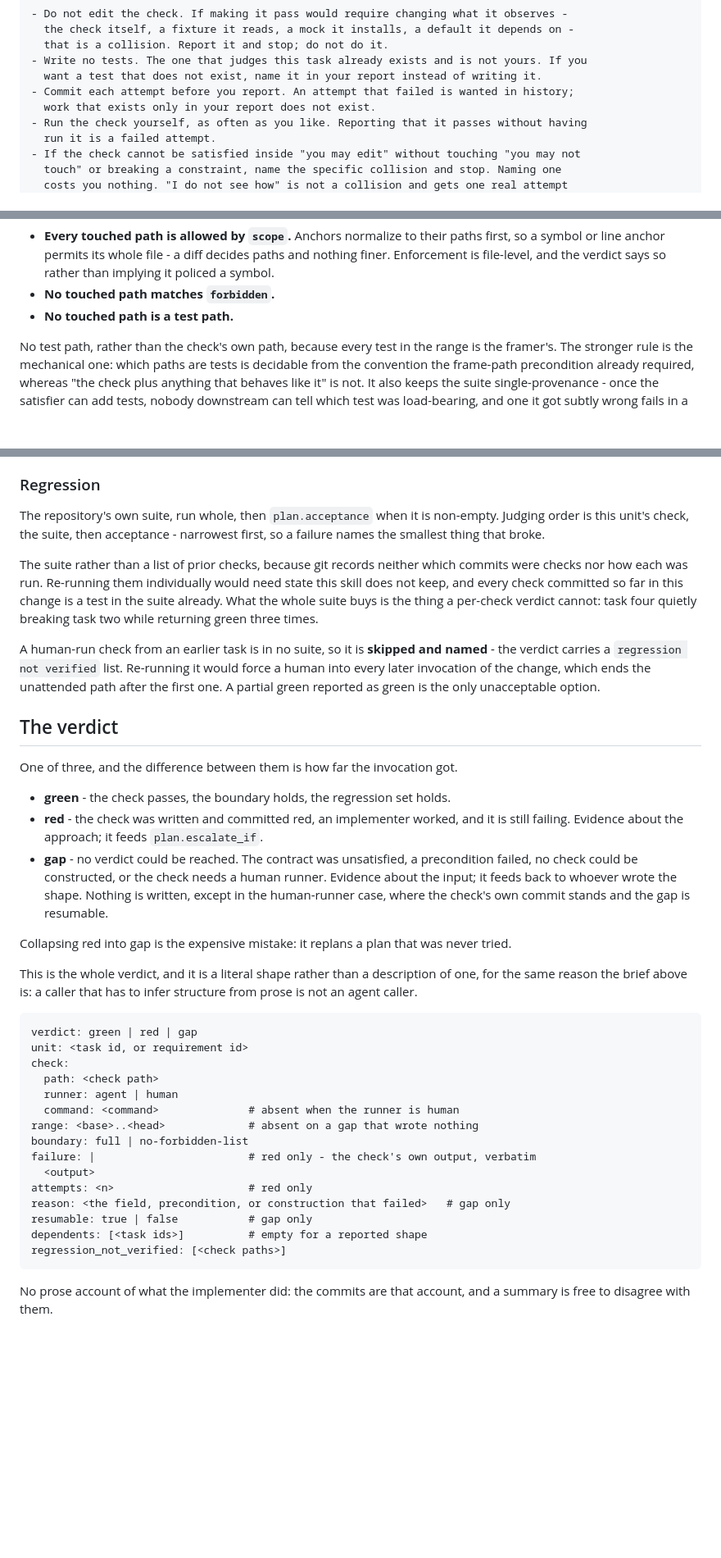
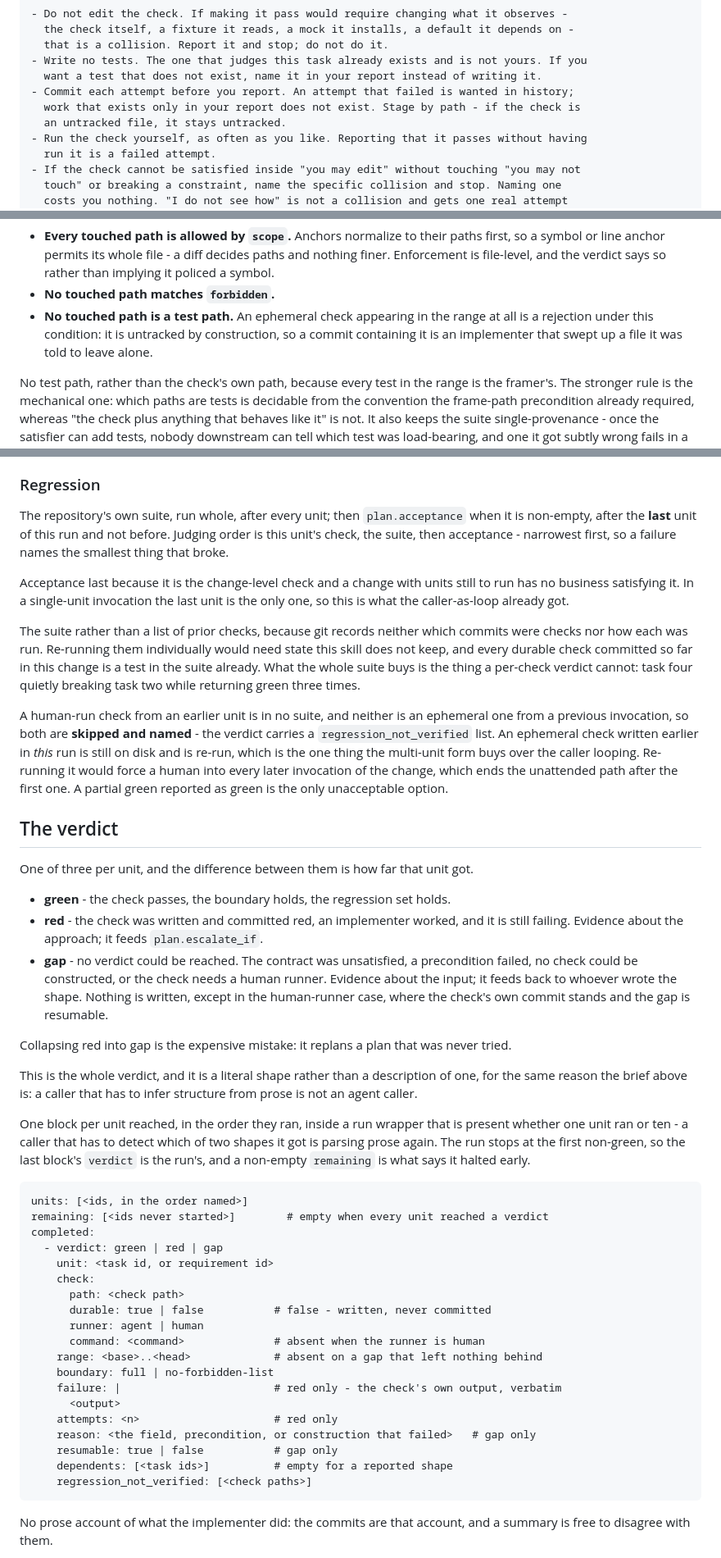
Before and after one commit to magnus-tornvall/agent-tools, a Markdown page: skills/execute/SKILL.md, 3 parts joined by grey strips. Shown at 82% size. Rendered like a GitHub page; blank space fills up the shorter version.

````diff
--- a/skills/execute/SKILL.md
+++ b/skills/execute/SKILL.md
@@ -193,7 +235,8 @@ You may not touch: <forbidden paths and globs>
 - Write no tests. The one that judges this task already exists and is not yours. If you
   want a test that does not exist, name it in your report instead of writing it.
 - Commit each attempt before you report. An attempt that failed is wanted in history;
-  work that exists only in your report does not exist.
+  work that exists only in your report does not exist. Stage by path - if the check is
+  an untracked file, it stays untracked.
 - Run the check yourself, as often as you like. Reporting that it passes without having
   run it is a failed attempt.
 - If the check cannot be satisfied inside "you may edit" without touching "you may not
@@ -273,7 +316,9 @@ about where the work landed.
   symbol or line anchor permits its whole file - a diff decides paths and nothing finer.
   Enforcement is file-level, and the verdict says so rather than implying it policed a symbol.
 - **No touched path matches `forbidden`.**
-- **No touched path is a test path.**
+- **No touched path is a test path.** An ephemeral check appearing in the range at all is a
+  rejection under this condition: it is untracked by construction, so a commit containing it is
+  an implementer that swept up a file it was told to leave alone.
 
 No test path, rather than the check's own path, because every test in the range is the framer's.
 The stronger rule is the mechanical one: which paths are tests is decidable from the convention
@@ -294,24 +339,30 @@ from the inside; what is lost is the check on a `scope` too wide to bound the wo
 
 ### Regression
 
-The repository's own suite, run whole, then `plan.acceptance` when it is non-empty. Judging order
-is this unit's check, the suite, then acceptance - narrowest first, so a failure names the
-smallest thing that broke.
+The repository's own suite, run whole, after every unit; then `plan.acceptance` when it is
+non-empty, after the **last** unit of this run and not before. Judging order is this unit's check,
+the suite, then acceptance - narrowest first, so a failure names the smallest thing that broke.
+
+Acceptance last because it is the change-level check and a change with units still to run has no
+business satisfying it. In a single-unit invocation the last unit is the only one, so this is what
+the caller-as-loop already got.
 
 The suite rather than a list of prior checks, because git records neither which commits were
 checks nor how each was run. Re-running them individually would need state this skill does not
-keep, and every check committed so far in this change is a test in the suite already. What the
-whole suite buys is the thing a per-check verdict cannot: task four quietly breaking task two
+keep, and every durable check committed so far in this change is a test in the suite already. What
+the whole suite buys is the thing a per-check verdict cannot: task four quietly breaking task two
 while returning green three times.
 
-A human-run check from an earlier task is in no suite, so it is **skipped and named** - the
-verdict carries a `regression not verified` list. Re-running it would force a human into every
+A human-run check from an earlier unit is in no suite, and neither is an ephemeral one from a
+previous invocation, so both are **skipped and named** - the verdict carries a
+`regression_not_verified` list. An ephemeral check written earlier in *this* run is still on disk
+and is re-run, which is the one thing the multi-unit form buys over the caller looping. Re-running it would force a human into every
 later invocation of the change, which ends the unattended path after the first one. A partial
 green reported as green is the only unacceptable option.
 
 ## The verdict
 
-One of three, and the difference between them is how far the invocation got.
+One of three per unit, and the difference between them is how far that unit got.
 
 - **green** - the check passes, the boundary holds, the regression set holds.
 - **red** - the check was written and committed red, an implementer worked, and it is still
@@ -327,22 +378,31 @@ This is the whole verdict, and it is a literal shape rather than a description o
 same reason the brief above is: a caller that has to infer structure from prose is not an agent
 caller.
 
+One block per unit reached, in the order they ran, inside a run wrapper that is present whether one
+unit ran or ten - a caller that has to detect which of two shapes it got is parsing prose again.
+The run stops at the first non-green, so the last block's `verdict` is the run's, and a non-empty
+`remaining` is what says it halted early.
+
 ```
-verdict: green | red | gap
-unit: <task id, or requirement id>
-check:
-  path: <check path>
-  runner: agent | human
-  command: <command>              # absent when the runner is human
-range: <base>..<head>             # absent on a gap that wrote nothing
-boundary: full | no-forbidden-list
-failure: |                        # red only - the check's own output, verbatim
-  <output>
-attempts: <n>                     # red only
-reason: <the field, precondition, or construction that failed>   # gap only
-resumable: true | false           # gap only
-dependents: [<task ids>]          # empty for a reported shape
-regression_not_verified: [<check paths>]
+units: [<ids, in the order named>]
+remaining: [<ids never started>]        # empty when every unit reached a verdict
+completed:
+  - verdict: green | red | gap
+    unit: <task id, or requirement id>
+    check:
+      path: <check path>
+      durable: true | false           # false - written, never committed
+      runner: agent | human
+      command: <command>              # absent when the runner is human
+    range: <base>..<head>             # absent on a gap that left nothing behind
+    boundary: full | no-forbidden-list
+    failure: |                        # red only - the check's own output, verbatim
+      <output>
+    attempts: <n>                     # red only
+    reason: <the field, precondition, or construction that failed>   # gap only
+    resumable: true | false           # gap only
+    dependents: [<task ids>]          # empty for a reported shape
+    regression_not_verified: [<check paths>]
 ```
 
 No prose account of what the implementer did: the commits are that account, and a summary is free
````
Also changed, not shown: other parts of skills/execute/SKILL.md (+97 -52 lines).
